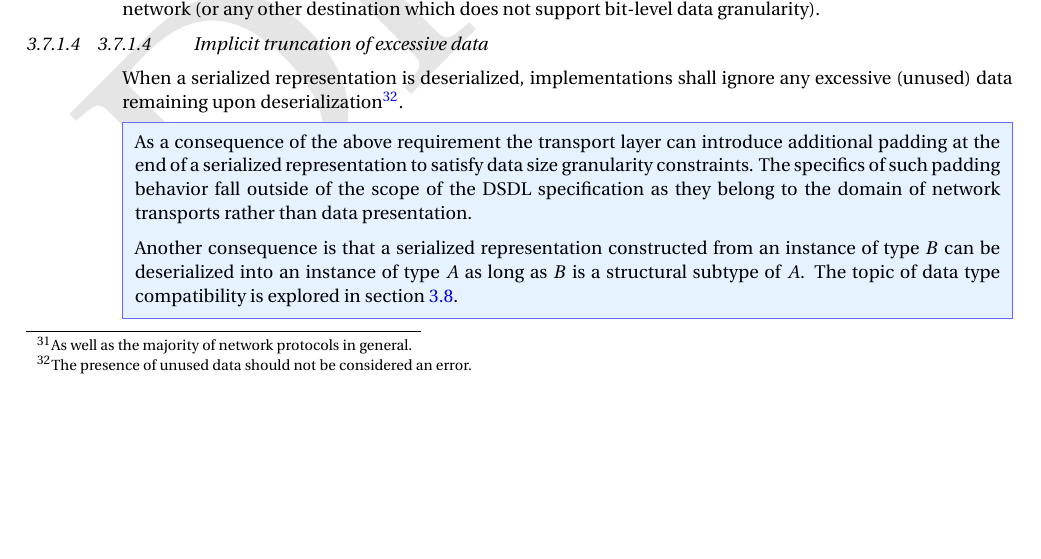
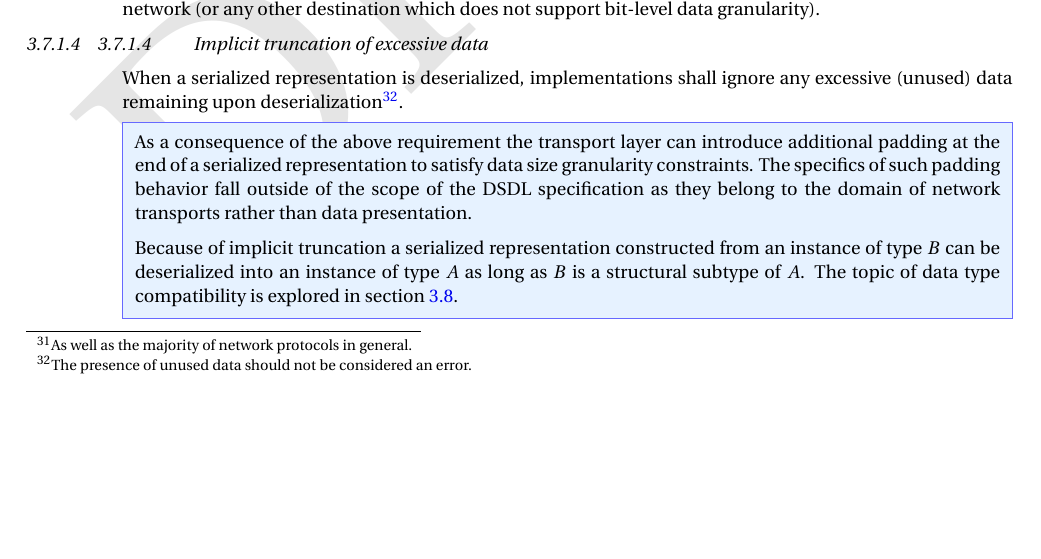
Before and after one commit to OpenCyphal/specification, a LaTeX thesis (specification/UAVCAN_Specification.tex, which reads specification/dsdl/serialization.tex): part of page 28 of 81, cut so that both start at the same text. Compiled offline with pdfLaTeX; a LaTeX package or settings file that is missing is left out.

Commit message:
Wording in 3.7.1.4

```diff
--- a/specification/dsdl/serialization.tex
+++ b/specification/dsdl/serialization.tex
@@ -95,7 +95,7 @@ any excessive (unused) data remaining upon deserialization\footnote{%
     The specifics of such padding behavior fall outside of the scope of the DSDL specification
     as they belong to the domain of network transports rather than data presentation.
 
-    Another consequence is that a serialized representation constructed from an instance of type $B$ can be
+    Because of implicit truncation a serialized representation constructed from an instance of type $B$ can be
     deserialized into an instance of type $A$ as long as $B$ is a structural subtype of $A$.
     The topic of data type compatibility is explored in section \ref{sec:dsdl_versioning}.
 \end{remark}
```
